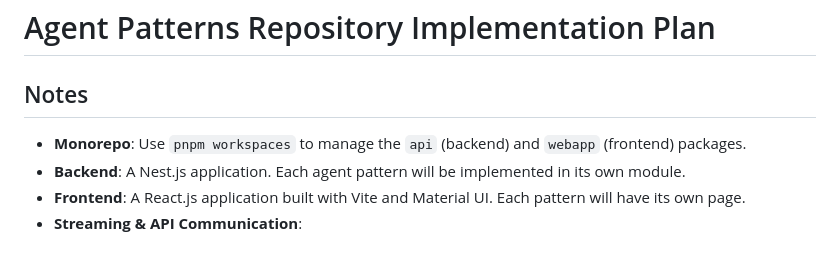
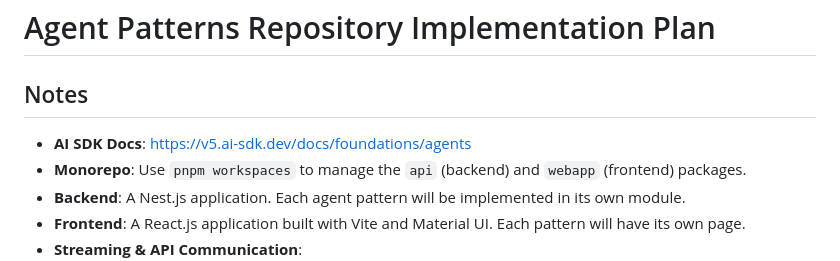
Before and after one commit to carlrannaberg/agent-patterns, a Markdown page: plan.md, the part around the change. GitHub-like rendering.

Commit message:
Add docs URL.

```diff
--- a/plan.md
+++ b/plan.md
@@ -1,6 +1,7 @@
 # Agent Patterns Repository Implementation Plan
 
 ## Notes
+- **AI SDK Docs**: https://v5.ai-sdk.dev/docs/foundations/agents
 - **Monorepo**: Use `pnpm workspaces` to manage the `api` (backend) and `webapp` (frontend) packages.
 - **Backend**: A Nest.js application. Each agent pattern will be implemented in its own module.
 - **Frontend**: A React.js application built with Vite and Material UI. Each pattern will have its own page.
```
